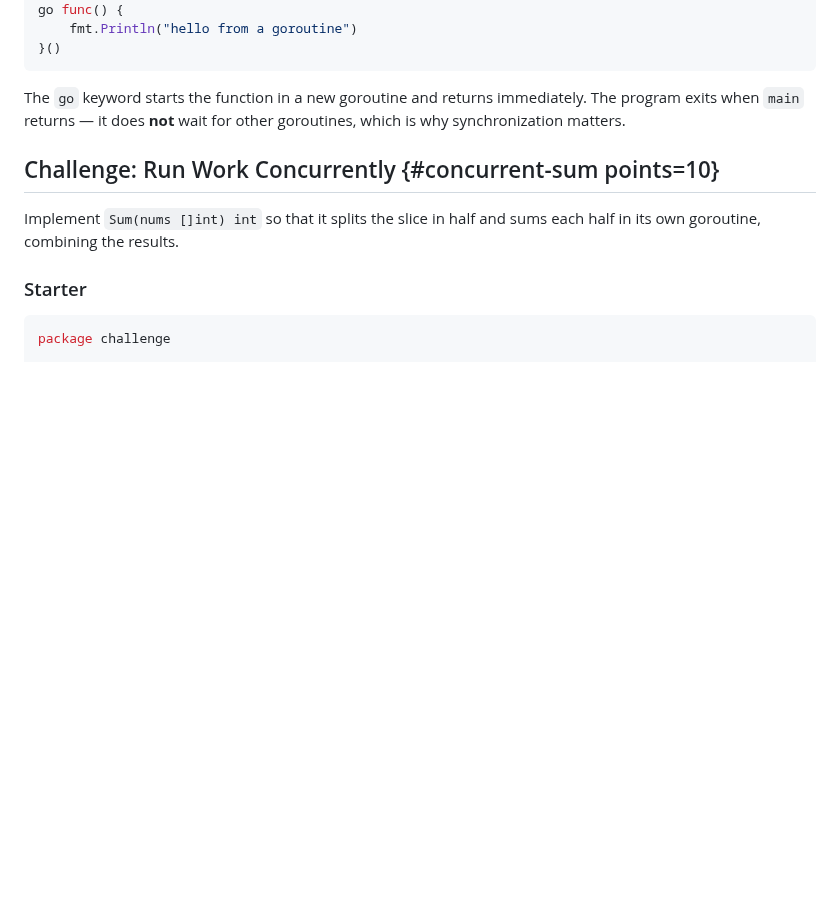
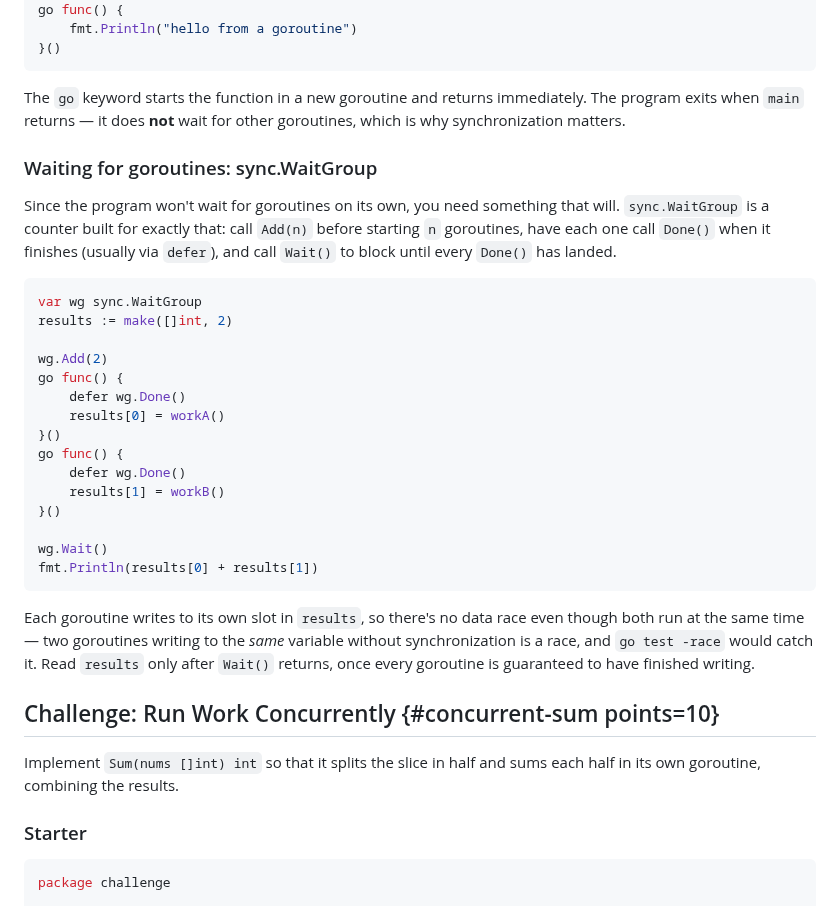
Before and after one commit to michael-duren/rubber-duck, a Markdown page: courses/intro-to-concurrency-go.md, the part around one of its changes. GitHub-like rendering; blank space fills up the shorter version.

````diff
--- a/courses/intro-to-concurrency-go.md
+++ b/courses/intro-to-concurrency-go.md
@@ -26,6 +26,38 @@ go func() {
 The `go` keyword starts the function in a new goroutine and returns
 immediately. The program exits when `main` returns — it does **not** wait for
 other goroutines, which is why synchronization matters.
+
+### Waiting for goroutines: sync.WaitGroup
+
+Since the program won't wait for goroutines on its own, you need something
+that will. `sync.WaitGroup` is a counter built for exactly that: call
+`Add(n)` before starting `n` goroutines, have each one call `Done()` when it
+finishes (usually via `defer`), and call `Wait()` to block until every
+`Done()` has landed.
+
+```go
+var wg sync.WaitGroup
+results := make([]int, 2)
+
+wg.Add(2)
+go func() {
+	defer wg.Done()
+	results[0] = workA()
+}()
+go func() {
+	defer wg.Done()
+	results[1] = workB()
+}()
+
+wg.Wait()
+fmt.Println(results[0] + results[1])
+```
+
+Each goroutine writes to its own slot in `results`, so there's no data race
+even though both run at the same time — two goroutines writing to the
+*same* variable without synchronization is a race, and `go test -race`
+would catch it. Read `results` only after `Wait()` returns, once every
+goroutine is guaranteed to have finished writing.
 
 ## Challenge: Run Work Concurrently {#concurrent-sum points=10}
 
````
Also changed, not shown: other parts of courses/intro-to-concurrency-go.md (+42 -1 lines).
